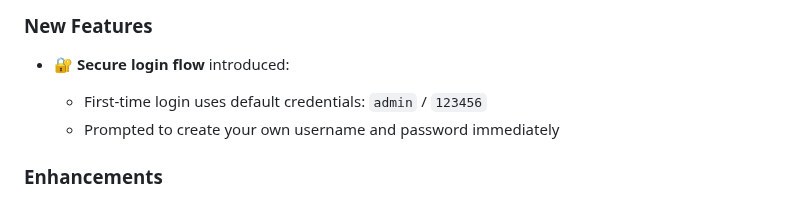
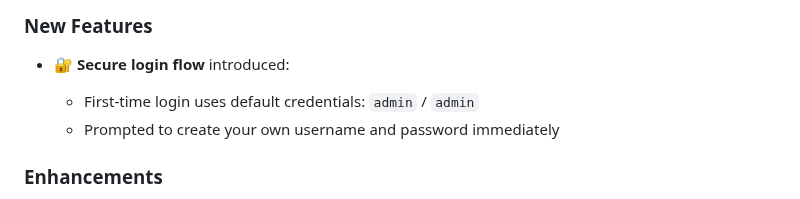
Before and after one commit to eMattsJ/Availarr, a Markdown page: README.md, the part around the change. Drawn GitHub-style.

```diff
--- a/README.md
+++ b/README.md
@@ -166,7 +166,7 @@ Docker Hub: [https://hub.docker.com/r/ematts/availarr](https://hub.docker.com/r/
 
 * 🔐 **Secure login flow** introduced:
 
-  * First-time login uses default credentials: `admin` / `123456`
+  * First-time login uses default credentials: `admin` / `admin`
   * Prompted to create your own username and password immediately
 
 ### Enhancements
```
